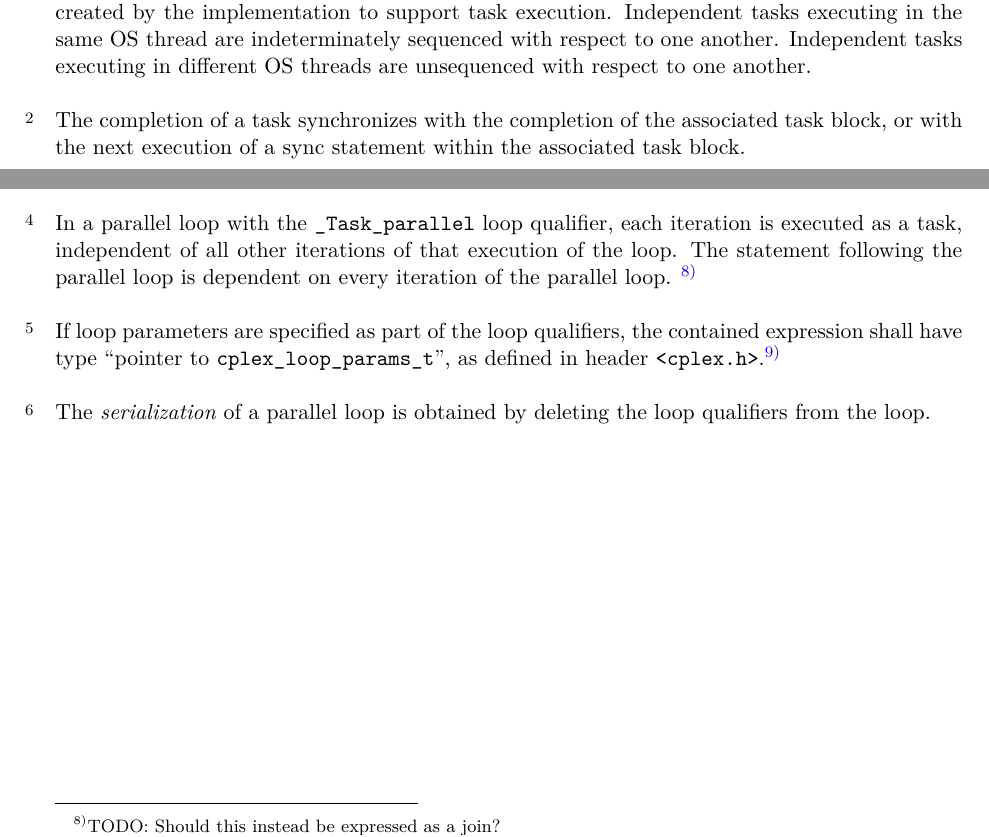
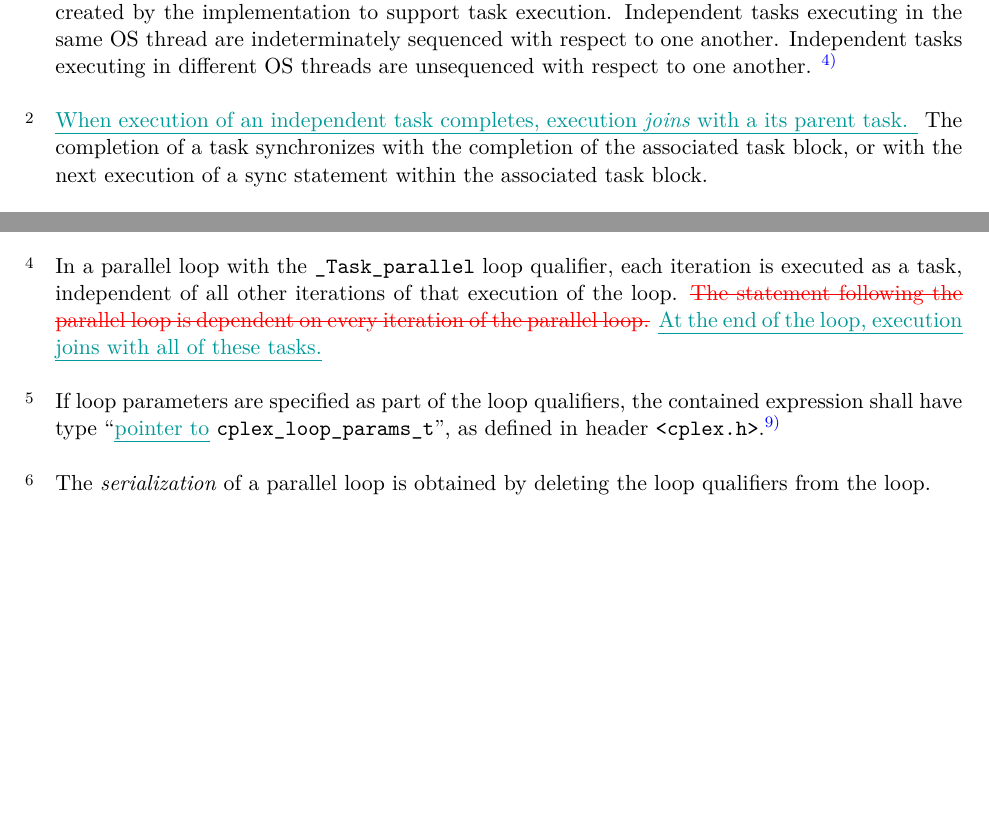
Before and after one commit to wg14-cplex/epp, a LaTeX document (cplexts.tex, which reads parallelloop.tex, tasks.tex): two parts of pages 10 and 15 of 31, joined at a grey line, cut so that both start at the same text, the shorter picture padded with empty space. Compiled offline with XeLaTeX.

Commit message:
Starting to use "execution joins"; add redlining

```diff
--- a/cplexts.tex
+++ b/cplexts.tex
@@ -46,7 +46,7 @@
 % These parameters, and the documentclass options,
 % are about document identification and overall formatting.
 \newcommand{\cplexts}{$CPLEXTS$}
-\renewcommand{\extrahead}{2015-09-01}
+\renewcommand{\extrahead}{2015-09-11}
 \standard{\cplexts}
 \yearofedition{2017}
 \languageofedition{(E)}
--- a/parallelloop.tex
+++ b/parallelloop.tex
@@ -78,16 +78,15 @@ loop qualifier,
 each iteration is
 executed as a task, independent of
 all other iterations of that execution of the loop.
-The statement following the parallel loop
-is dependent on every iteration of the parallel loop.
-\footnote{TODO:
-Should this instead be expressed as a join?
-}
+\removed{The statement following the parallel loop
+is dependent on every iteration of the parallel loop.}
+\added{At the end of the loop,
+execution joins with all of these tasks.}
 
 \pnum
 If loop parameters are specified as part of the loop qualifiers,
 the contained expression shall have type
-``pointer to \pfx{loop_params_t}'',
+``\added{pointer to} \pfx{loop_params_t}'',
 as defined in header
 \tcode{<cplex.h>}.%
 \footnote{DFEP:
--- a/tasks.tex
+++ b/tasks.tex
@@ -9,3 +9,4 @@ Independent tasks executing in the same OS thread
 are indeterminately sequenced with respect to one another.
 Independent tasks executing in different OS threads
 are unsequenced with respect to one another.
+\footnote{TODO:
@@ -12,5 +18,11 @@ are unsequenced with respect to one another.
 
 \pnum
+\added{%
+When execution of an independent task completes,
+execution
+\defn{joins}
+with a its parent task.
+}
 The completion of a task synchronizes
 with the completion of the associated task block,
 or with the next execution of a sync statement
```
Also changed, not shown: countable.tex (+2 -0 lines), loopparameter.tex (+2 -0 lines), reduction.tex (+3 -1 lines), spawning.tex (+7 -3 lines), tasks.tex (5 more changed lines).
